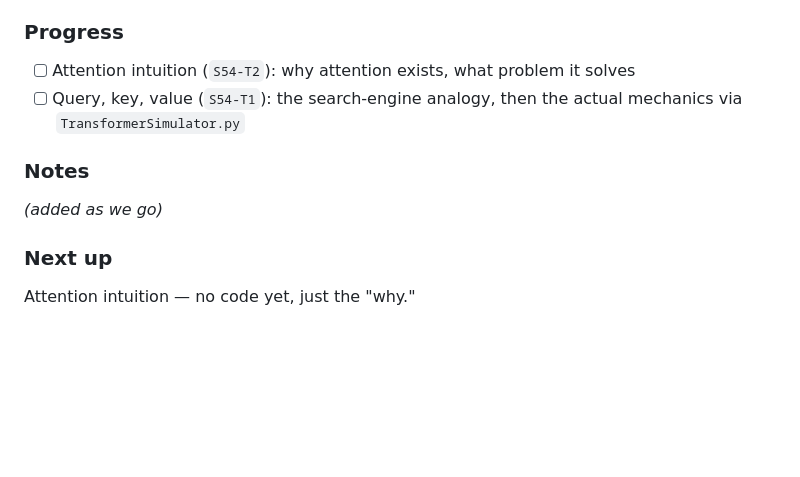
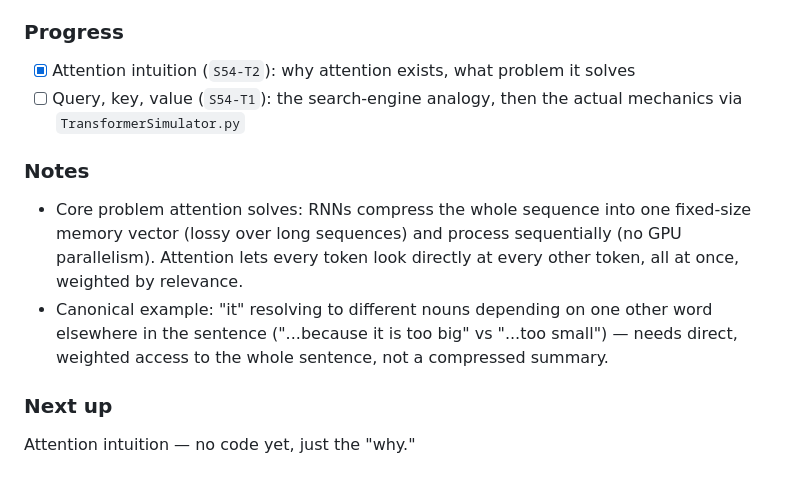
Before and after one commit to slowPok3/ai-learning, a Markdown page: study-notes/AI-Study-Progress.md, the part around the change. GitHub-like rendering; blank space fills up the shorter version.

Commit message:
Check off Attention: intuition
Co-Authored-By: Claude Sonnet 5 <noreply@anthropic.com>
Claude-Session: https://claude.ai/code/session_01KipAiREayRT1biTmErgEJE

```diff
--- a/study-notes/AI-Study-Progress.md
+++ b/study-notes/AI-Study-Progress.md
@@ -24,11 +24,12 @@ One section per topic below, added as it's studied. Status legend: 🟡 in progr
 **Approach:** learning Transformers directly, picking up Python as needed along the way (rather than finishing Python Basics first). `Google Transformer/TransformerSimulator.py` in this repo is a ready-made hands-on resource (PyTorch self-attention demo) — using it as the anchor once we hit Query/Key/Value mechanics.
 
 ### Progress
-- [ ] Attention intuition (`S54-T2`): why attention exists, what problem it solves
+- [x] Attention intuition (`S54-T2`): why attention exists, what problem it solves
 - [ ] Query, key, value (`S54-T1`): the search-engine analogy, then the actual mechanics via `TransformerSimulator.py`
 
 ### Notes
-_(added as we go)_
+- Core problem attention solves: RNNs compress the whole sequence into one fixed-size memory vector (lossy over long sequences) and process sequentially (no GPU parallelism). Attention lets every token look directly at every other token, all at once, weighted by relevance.
+- Canonical example: "it" resolving to different nouns depending on one other word elsewhere in the sentence ("...because it is too big" vs "...too small") — needs direct, weighted access to the whole sentence, not a compressed summary.
 
 ### Next up
 Attention intuition — no code yet, just the "why."
```
